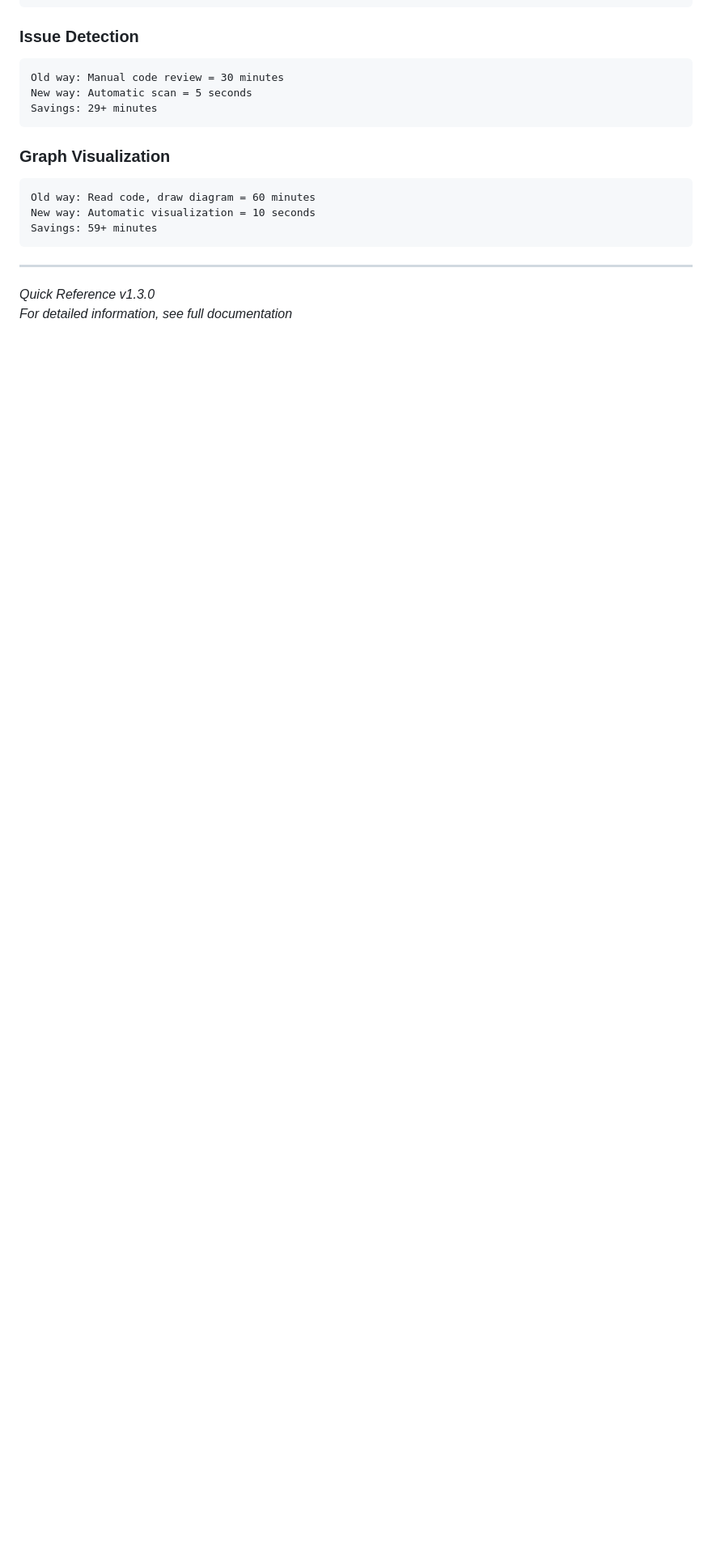
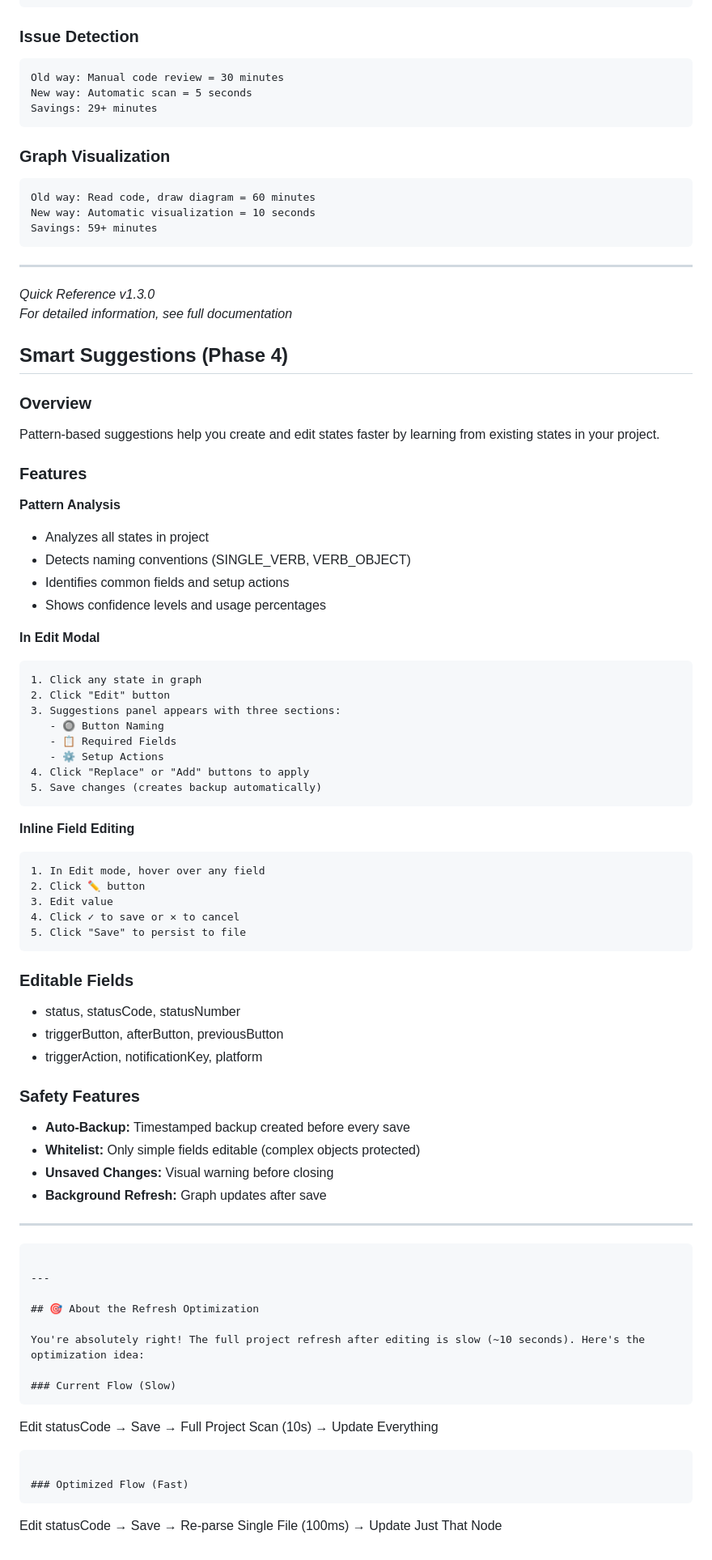
Before and after one commit to dimitrijpet/implications-framework, a Markdown page: docs/guides/QUICK-REEFERENCE.md, the part around the change. Shown: that part at 81% size. GitHub-like rendering; blank space fills up the shorter version.

````diff
--- a/docs/guides/QUICK-REEFERENCE.md
+++ b/docs/guides/QUICK-REEFERENCE.md
@@ -446,3 +446,66 @@ Savings: 59+ minutes
 
 *Quick Reference v1.3.0*
 *For detailed information, see full documentation*
+
+## Smart Suggestions (Phase 4)
+
+### Overview
+Pattern-based suggestions help you create and edit states faster by learning from existing states in your project.
+
+### Features
+
+**Pattern Analysis**
+- Analyzes all states in project
+- Detects naming conventions (SINGLE_VERB, VERB_OBJECT)
+- Identifies common fields and setup actions
+- Shows confidence levels and usage percentages
+
+**In Edit Modal**
+```
+1. Click any state in graph
+2. Click "Edit" button
+3. Suggestions panel appears with three sections:
+   - 🔘 Button Naming
+   - 📋 Required Fields
+   - ⚙️ Setup Actions
+4. Click "Replace" or "Add" buttons to apply
+5. Save changes (creates backup automatically)
+```
+
+**Inline Field Editing**
+```
+1. In Edit mode, hover over any field
+2. Click ✏️ button
+3. Edit value
+4. Click ✓ to save or ✕ to cancel
+5. Click "Save" to persist to file
+```
+
+### Editable Fields
+- status, statusCode, statusNumber
+- triggerButton, afterButton, previousButton
+- triggerAction, notificationKey, platform
+
+### Safety Features
+- **Auto-Backup:** Timestamped backup created before every save
+- **Whitelist:** Only simple fields editable (complex objects protected)
+- **Unsaved Changes:** Visual warning before closing
+- **Background Refresh:** Graph updates after save
+
+---
+```
+
+---
+
+## 🎯 About the Refresh Optimization
+
+You're absolutely right! The full project refresh after editing is slow (~10 seconds). Here's the optimization idea:
+
+### Current Flow (Slow)
+```
+Edit statusCode → Save → Full Project Scan (10s) → Update Everything
+```
+
+### Optimized Flow (Fast)
+```
+Edit statusCode → Save → Re-parse Single File (100ms) → Update Just That Node
````
Also changed, not shown: docs/CHANGELOG.md (+38 -0 lines), docs/sessions/SESSION-9-SUMMARY.md (added, +317 -0 lines).
